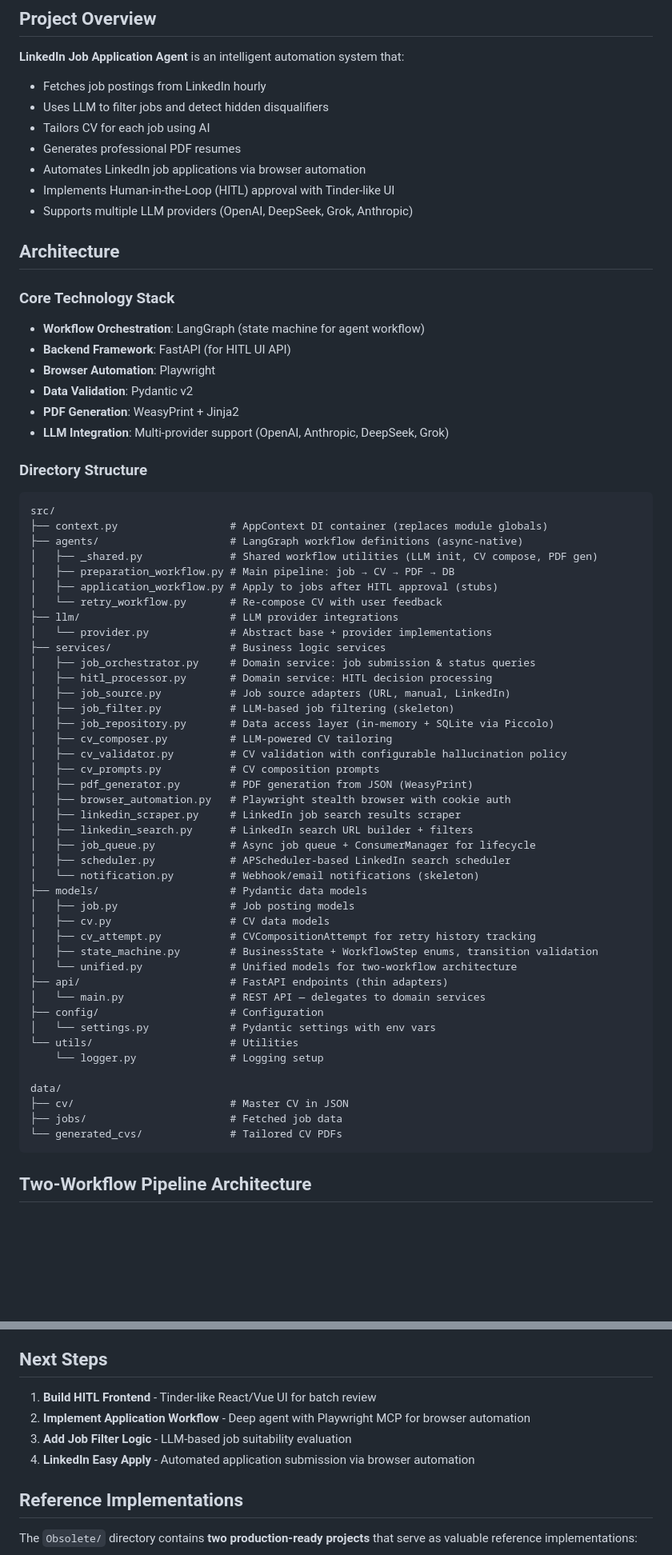
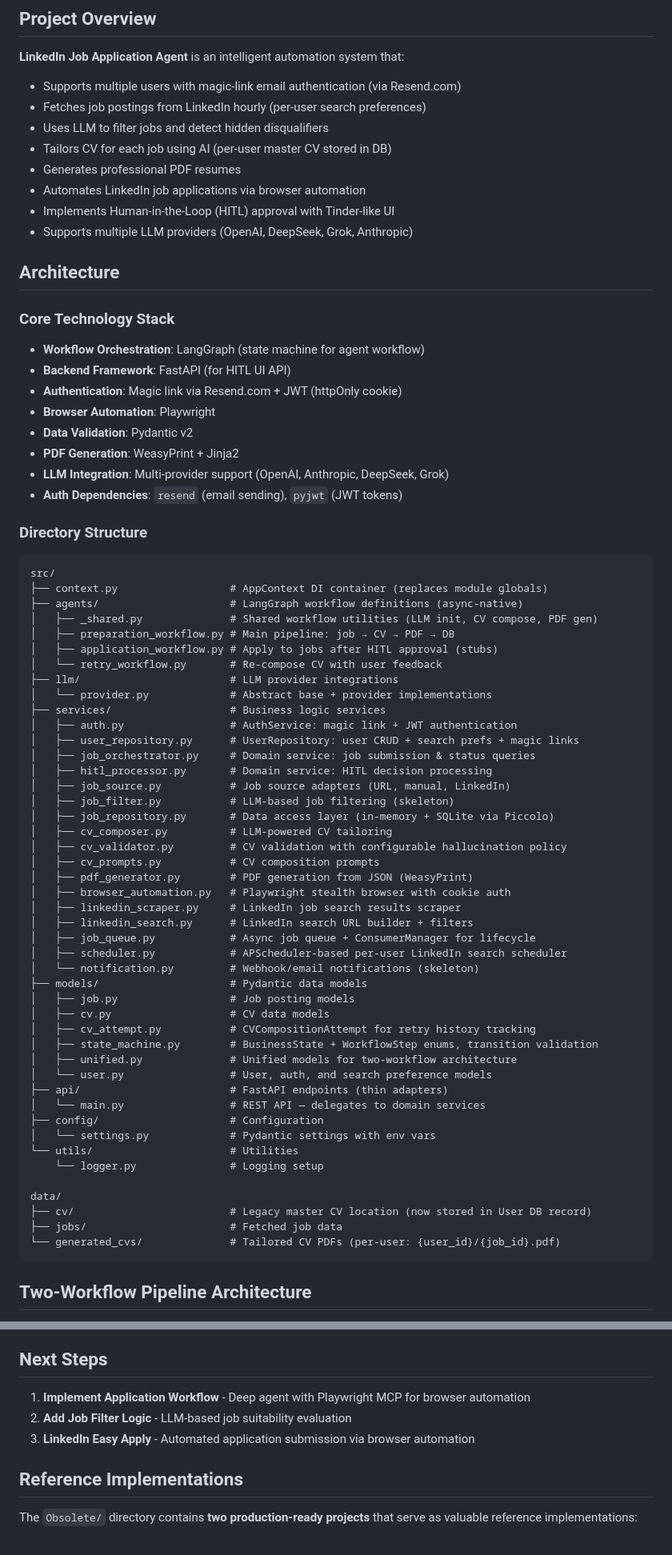
Before and after one commit to kulebyaka/linkedin-apply-ai-agent, a Markdown page: claude.md, 2 parts joined by grey strips. Shown at 80% size. GitHub-like rendering; blank space fills up the shorter version.

````diff
--- a/claude.md
+++ b/claude.md
@@ -7,9 +7,10 @@ This document provides context for Claude Code (or any AI assistant) to effectiv
 ## Project Overview
 
 **LinkedIn Job Application Agent** is an intelligent automation system that:
-- Fetches job postings from LinkedIn hourly
+- Supports multiple users with magic-link email authentication (via Resend.com)
+- Fetches job postings from LinkedIn hourly (per-user search preferences)
 - Uses LLM to filter jobs and detect hidden disqualifiers
-- Tailors CV for each job using AI
+- Tailors CV for each job using AI (per-user master CV stored in DB)
 - Generates professional PDF resumes
 - Automates LinkedIn job applications via browser automation
 - Implements Human-in-the-Loop (HITL) approval with Tinder-like UI
@@ -20,10 +21,12 @@ This document provides context for Claude Code (or any AI assistant) to effectiv
 ### Core Technology Stack
 - **Workflow Orchestration**: LangGraph (state machine for agent workflow)
 - **Backend Framework**: FastAPI (for HITL UI API)
+- **Authentication**: Magic link via Resend.com + JWT (httpOnly cookie)
 - **Browser Automation**: Playwright
 - **Data Validation**: Pydantic v2
 - **PDF Generation**: WeasyPrint + Jinja2
 - **LLM Integration**: Multi-provider support (OpenAI, Anthropic, DeepSeek, Grok)
+- **Auth Dependencies**: `resend` (email sending), `pyjwt` (JWT tokens)
 
 ### Directory Structure
 
@@ -38,6 +41,8 @@ src/
 ├── llm/                        # LLM provider integrations
 │   └── provider.py             # Abstract base + provider implementations
 ├── services/                   # Business logic services
+│   ├── auth.py                 # AuthService: magic link + JWT authentication
+│   ├── user_repository.py      # UserRepository: user CRUD + search prefs + magic links
 │   ├── job_orchestrator.py     # Domain service: job submission & status queries
 │   ├── hitl_processor.py       # Domain service: HITL decision processing
 │   ├── job_source.py           # Job source adapters (URL, manual, LinkedIn)
@@ -51,14 +56,15 @@ src/
 │   ├── linkedin_scraper.py     # LinkedIn job search results scraper
 │   ├── linkedin_search.py      # LinkedIn search URL builder + filters
 │   ├── job_queue.py            # Async job queue + ConsumerManager for lifecycle
-│   ├── scheduler.py            # APScheduler-based LinkedIn search scheduler
+│   ├── scheduler.py            # APScheduler-based per-user LinkedIn search scheduler
 │   └── notification.py         # Webhook/email notifications (skeleton)
 ├── models/                     # Pydantic data models
 │   ├── job.py                  # Job posting models
 │   ├── cv.py                   # CV data models
 │   ├── cv_attempt.py           # CVCompositionAttempt for retry history tracking
 │   ├── state_machine.py        # BusinessState + WorkflowStep enums, transition validation
-│   └── unified.py              # Unified models for two-workflow architecture
+│   ├── unified.py              # Unified models for two-workflow architecture
+│   └── user.py                 # User, auth, and search preference models
 ├── api/                        # FastAPI endpoints (thin adapters)
 │   └── main.py                 # REST API — delegates to domain services
 ├── config/                     # Configuration
@@ -67,9 +73,9 @@ src/
     └── logger.py               # Logging setup
 
 data/
-├── cv/                         # Master CV in JSON
+├── cv/                         # Legacy master CV location (now stored in User DB record)
 ├── jobs/                       # Fetched job data
-└── generated_cvs/              # Tailored CV PDFs
+└── generated_cvs/              # Tailored CV PDFs (per-user: {user_id}/{job_id}.pdf)
 ```
 
 ## Two-Workflow Pipeline Architecture
@@ -356,10 +430,9 @@ All settings in `.env`:
 
 ## Next Steps
 
-1. **Build HITL Frontend** - Tinder-like React/Vue UI for batch review
-2. **Implement Application Workflow** - Deep agent with Playwright MCP for browser automation
-3. **Add Job Filter Logic** - LLM-based job suitability evaluation
-4. **LinkedIn Easy Apply** - Automated application submission via browser automation
+1. **Implement Application Workflow** - Deep agent with Playwright MCP for browser automation
+2. **Add Job Filter Logic** - LLM-based job suitability evaluation
+3. **LinkedIn Easy Apply** - Automated application submission via browser automation
 
 ## Reference Implementations
 
````
Also changed, not shown: other parts of claude.md (+77 -9 lines), 2 other files.
